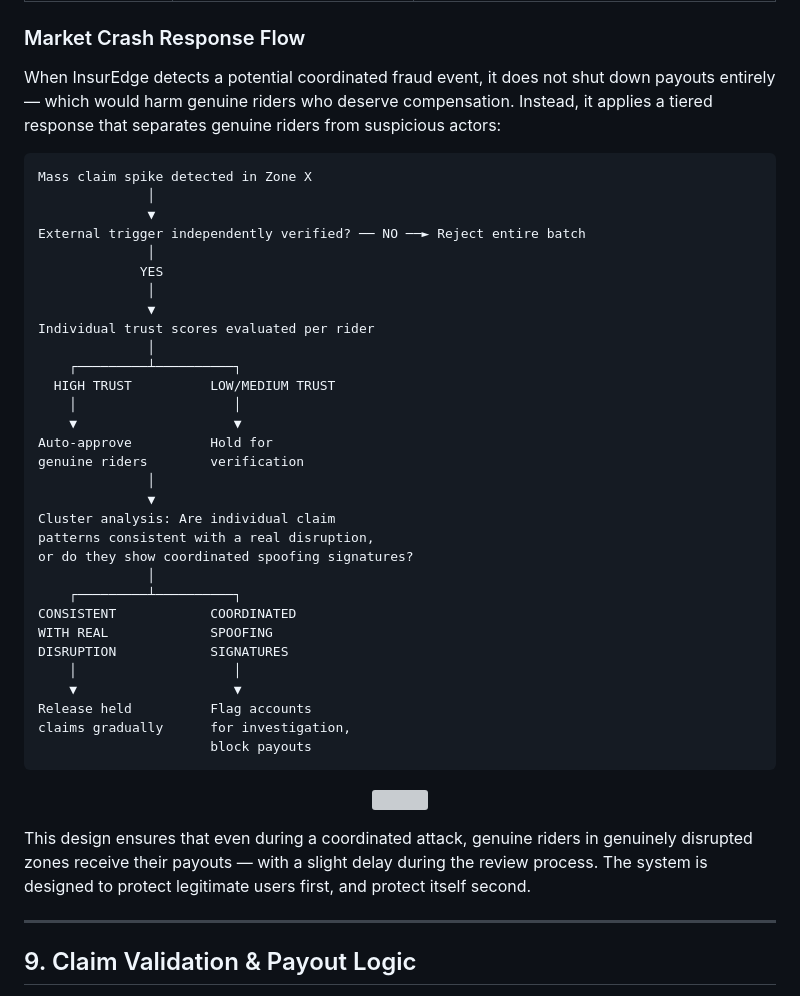
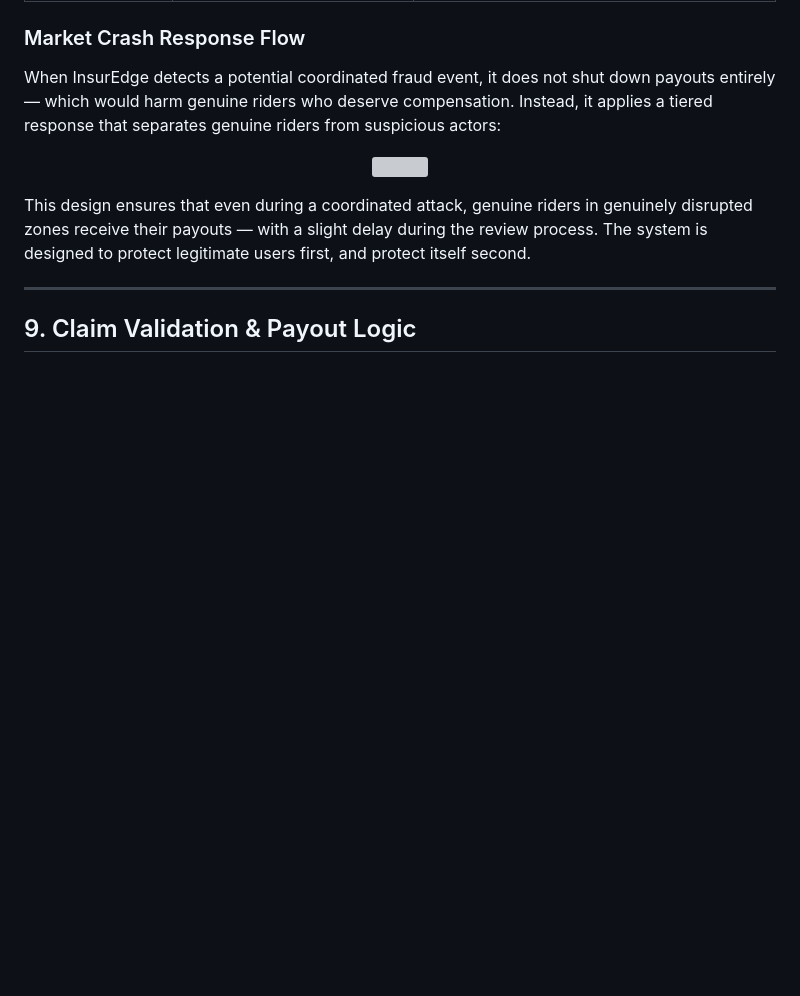
Before and after one commit to AadityaTiwary1/InsurEdge, a Markdown page: README.md, the part around the change. Rendered like a GitHub page; blank space fills up the shorter version; grey boxes are pictures that could not be loaded.

````diff
--- a/README.md
+++ b/README.md
@@ -346,39 +346,6 @@ The biggest systemic vulnerability in any parametric insurance product is coordi
 
 When InsurEdge detects a potential coordinated fraud event, it does not shut down payouts entirely — which would harm genuine riders who deserve compensation. Instead, it applies a tiered response that separates genuine riders from suspicious actors:
 
-```
-Mass claim spike detected in Zone X
-              │
-              ▼
-External trigger independently verified? ── NO ──► Reject entire batch
-              │
-             YES
-              │
-              ▼
-Individual trust scores evaluated per rider
-              │
-    ┌─────────┴──────────┐
-  HIGH TRUST          LOW/MEDIUM TRUST
-    │                    │
-    ▼                    ▼
-Auto-approve          Hold for
-genuine riders        verification
-              │
-              ▼
-Cluster analysis: Are individual claim
-patterns consistent with a real disruption,
-or do they show coordinated spoofing signatures?
-              │
-    ┌─────────┴──────────┐
-CONSISTENT            COORDINATED
-WITH REAL             SPOOFING
-DISRUPTION            SIGNATURES
-    │                    │
-    ▼                    ▼
-Release held          Flag accounts
-claims gradually      for investigation,
-                      block payouts
-```
 <p align="center">
   <img src="imgs/Market_Crash.png" width="750"/>
 </p>
````
